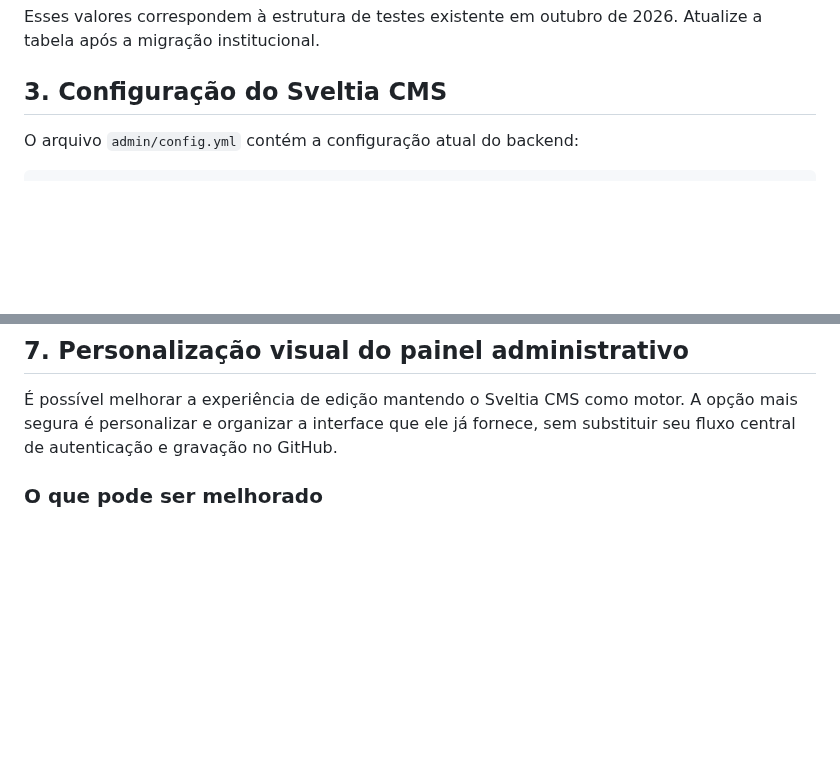
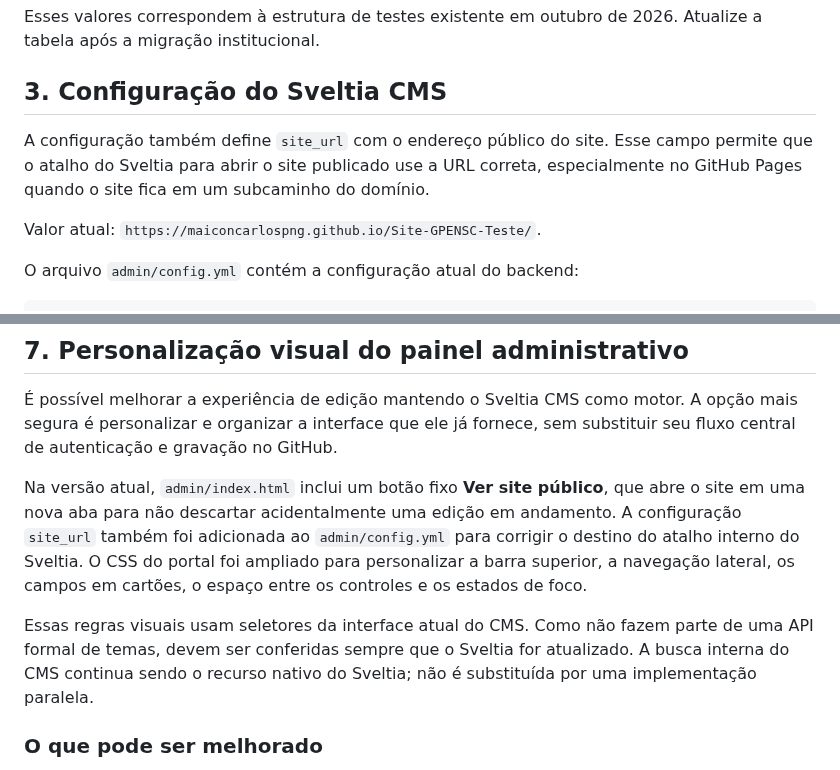
Before and after one commit to maiconcarlospng/Site-GPENSC-Teste, a Markdown page: docs/MANUAL_ADMINISTRACAO_GPENSC.md, 2 parts joined by grey strips. Drawn GitHub-style; blank space fills up the shorter version.

Commit message:
docs: atualizar manual com os ajustes recentes do painel

```diff
--- a/docs/MANUAL_ADMINISTRACAO_GPENSC.md
+++ b/docs/MANUAL_ADMINISTRACAO_GPENSC.md
@@ -34,6 +34,10 @@ Fluxo simplificado: a pessoa abre o painel, autentica-se pelo GitHub, o Worker p
 Esses valores correspondem à estrutura de testes existente em outubro de 2026. Atualize a tabela após a migração institucional.
 
 ## 3. Configuração do Sveltia CMS
+
+A configuração também define `site_url` com o endereço público do site. Esse campo permite que o atalho do Sveltia para abrir o site publicado use a URL correta, especialmente no GitHub Pages quando o site fica em um subcaminho do domínio.
+
+Valor atual: `https://maiconcarlospng.github.io/Site-GPENSC-Teste/`.
 
 O arquivo `admin/config.yml` contém a configuração atual do backend:
 
@@ -184,6 +188,10 @@ O OAuth não concede edição a qualquer usuário automaticamente. Acesso ao rep
 
 É possível melhorar a experiência de edição mantendo o Sveltia CMS como motor. A opção mais segura é personalizar e organizar a interface que ele já fornece, sem substituir seu fluxo central de autenticação e gravação no GitHub.
 
+Na versão atual, `admin/index.html` inclui um botão fixo **Ver site público**, que abre o site em uma nova aba para não descartar acidentalmente uma edição em andamento. A configuração `site_url` também foi adicionada ao `admin/config.yml` para corrigir o destino do atalho interno do Sveltia. O CSS do portal foi ampliado para personalizar a barra superior, a navegação lateral, os campos em cartões, o espaço entre os controles e os estados de foco.
+
+Essas regras visuais usam seletores da interface atual do CMS. Como não fazem parte de uma API formal de temas, devem ser conferidas sempre que o Sveltia for atualizado. A busca interna do CMS continua sendo o recurso nativo do Sveltia; não é substituída por uma implementação paralela.
+
 ### O que pode ser melhorado
 
 - **Identidade visual:** logotipo, nome do projeto e elementos de marca que sejam suportados pela configuração do CMS.
```
